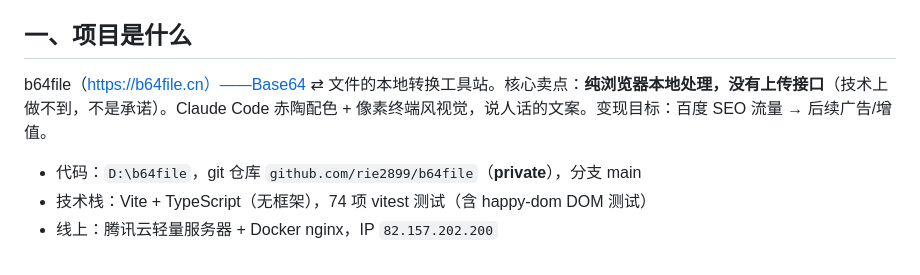
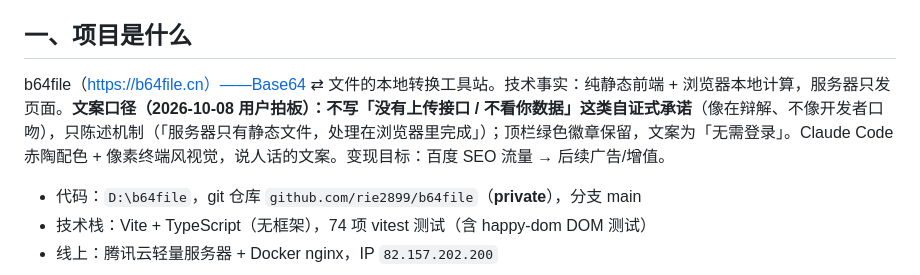
Before and after one commit to rie2899/b64file, a Markdown page: docs/交接文档.md, the part around the change. Rendered like a GitHub page.

```diff
--- a/docs/交接文档.md
+++ b/docs/交接文档.md
@@ -4,7 +4,7 @@
 
 ## 一、项目是什么
 
-b64file（https://b64file.cn）——Base64 ⇄ 文件的本地转换工具站。核心卖点：**纯浏览器本地处理，没有上传接口**（技术上做不到，不是承诺）。Claude Code 赤陶配色 + 像素终端风视觉，说人话的文案。变现目标：百度 SEO 流量 → 后续广告/增值。
+b64file（https://b64file.cn）——Base64 ⇄ 文件的本地转换工具站。技术事实：纯静态前端 + 浏览器本地计算，服务器只发页面。**文案口径（2026-10-08 用户拍板）：不写「没有上传接口 / 不看你数据」这类自证式承诺**（像在辩解、不像开发者口吻），只陈述机制（「服务器只有静态文件，处理在浏览器里完成」）；顶栏绿色徽章保留，文案为「无需登录」。Claude Code 赤陶配色 + 像素终端风视觉，说人话的文案。变现目标：百度 SEO 流量 → 后续广告/增值。
 
 - 代码：`D:\b64file`，git 仓库 `github.com/rie2899/b64file`（**private**），分支 main
 - 技术栈：Vite + TypeScript（无框架），74 项 vitest 测试（含 happy-dom DOM 测试）
```
Also changed, not shown: docs/外链发布包.md (+1 -1 lines), docs/文案清单.md (+4 -0 lines).
